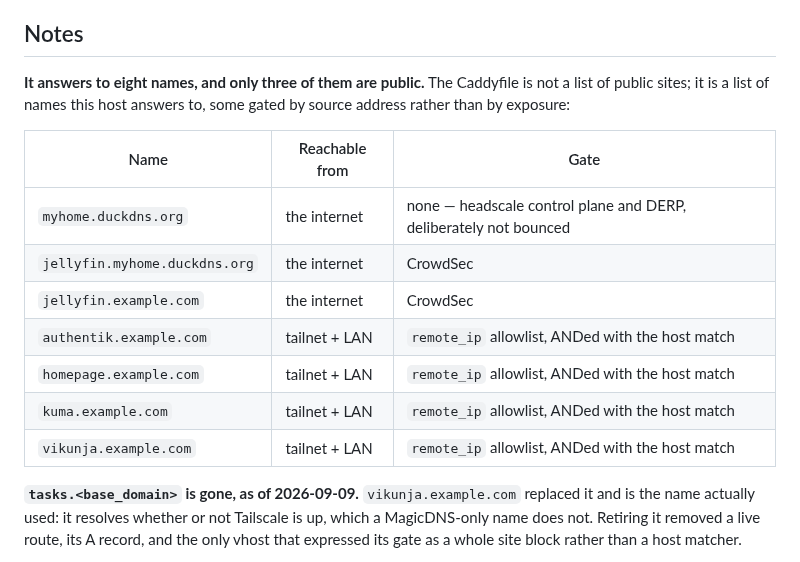
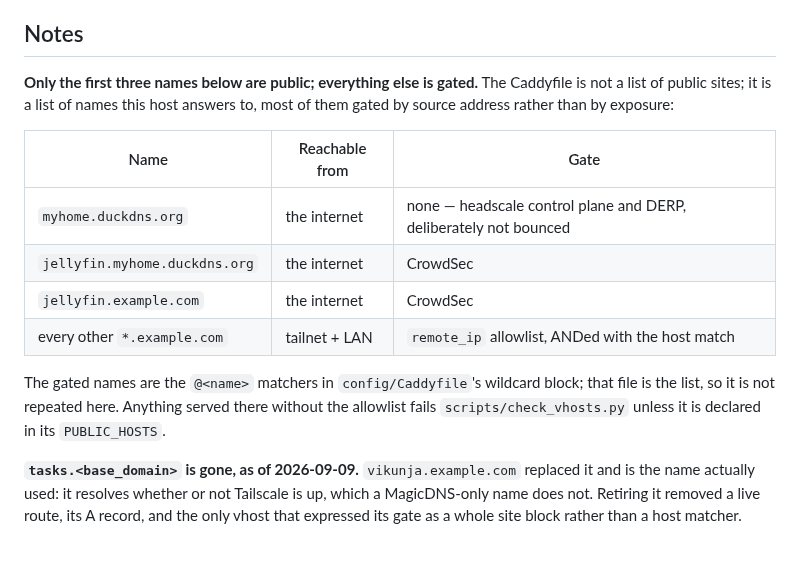
Before and after one commit to randdane/homelab, a Markdown page: stacks/caddy/README.md, the part around the change. Rendered like a GitHub page.

Commit message:
docs: Caddy README names the rule, not a stale list; flag ROTATION.md
Co-Authored-By: Claude Opus 5.5 <noreply@anthropic.com>

```diff
--- a/stacks/caddy/README.md
+++ b/stacks/caddy/README.md
@@ -10,19 +10,21 @@ the ports on the laptop — see below)
 
 ## Notes
 
-**It answers to eight names, and only three of them are public.** The
-Caddyfile is not a list of public sites; it is a list of names this host
-answers to, some gated by source address rather than by exposure:
+**Only the first three names below are public; everything else is gated.**
+The Caddyfile is not a list of public sites; it is a list of names this host
+answers to, most of them gated by source address rather than by exposure:
 
 | Name | Reachable from | Gate |
 |---|---|---|
 | `myhome.duckdns.org` | the internet | none — headscale control plane and DERP, deliberately not bounced |
 | `jellyfin.myhome.duckdns.org` | the internet | CrowdSec |
 | `jellyfin.example.com` | the internet | CrowdSec |
-| `authentik.example.com` | tailnet + LAN | `remote_ip` allowlist, ANDed with the host match |
-| `homepage.example.com` | tailnet + LAN | `remote_ip` allowlist, ANDed with the host match |
-| `kuma.example.com` | tailnet + LAN | `remote_ip` allowlist, ANDed with the host match |
-| `vikunja.example.com` | tailnet + LAN | `remote_ip` allowlist, ANDed with the host match |
+| every other `*.example.com` | tailnet + LAN | `remote_ip` allowlist, ANDed with the host match |
+
+The gated names are the `@<name>` matchers in `config/Caddyfile`'s wildcard
+block; that file is the list, so it is not repeated here. Anything served
+there without the allowlist fails `scripts/check_vhosts.py` unless it is
+declared in its `PUBLIC_HOSTS`.
 
 **`tasks.<base_domain>` is gone, as of 2026-09-09.** `vikunja.example.com`
 replaced it and is the name actually used: it resolves whether or not
```
Also changed, not shown: stacks/duplicati/ROTATION.md (+16 -7 lines).
